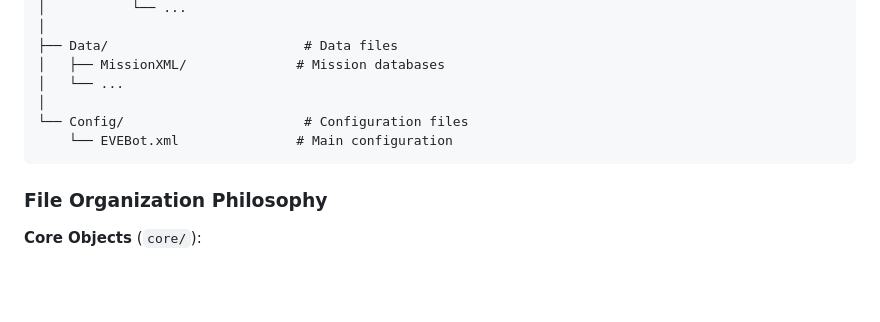
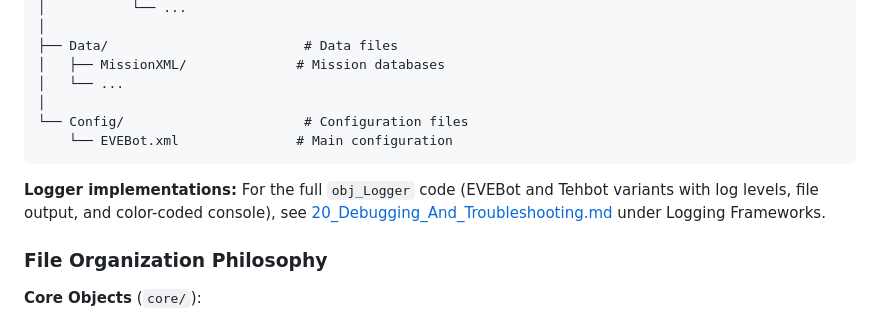
Before and after one commit to isxGames/isxDocs, a Markdown page: ISXEVE Scripting Guide/18_Bot_Architecture_Analysis.md, the part around the change. GitHub-like rendering; blank space fills up the shorter version.

````diff
--- a/ISXEVE Scripting Guide/18_Bot_Architecture_Analysis.md
+++ b/ISXEVE Scripting Guide/18_Bot_Architecture_Analysis.md
@@ -136,6 +136,8 @@ EVEBot/
     └── EVEBot.xml               # Main configuration
 ```
 
+**Logger implementations:** For the full `obj_Logger` code (EVEBot and Tehbot variants with log levels, file output, and color-coded console), see [20_Debugging_And_Troubleshooting.md](20_Debugging_And_Troubleshooting.md) under Logging Frameworks.
+
 ### File Organization Philosophy
 
 **Core Objects** (`core/`):
````
Also changed, not shown: ISXEVE Scripting Guide/20_Debugging_And_Troubleshooting.md (+2 -0 lines).
